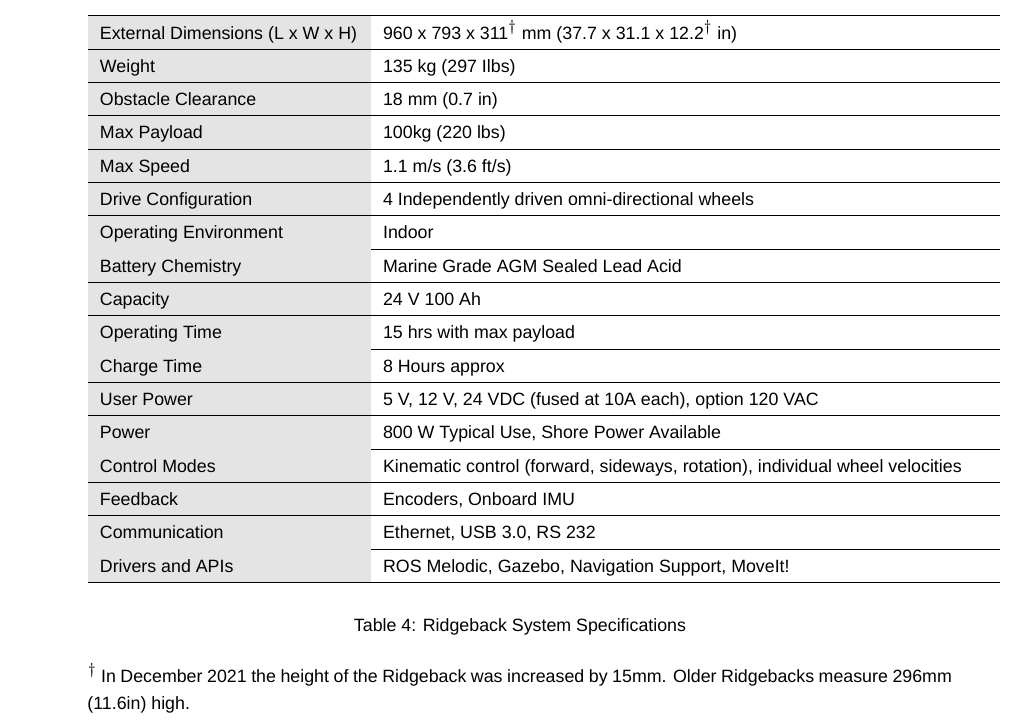
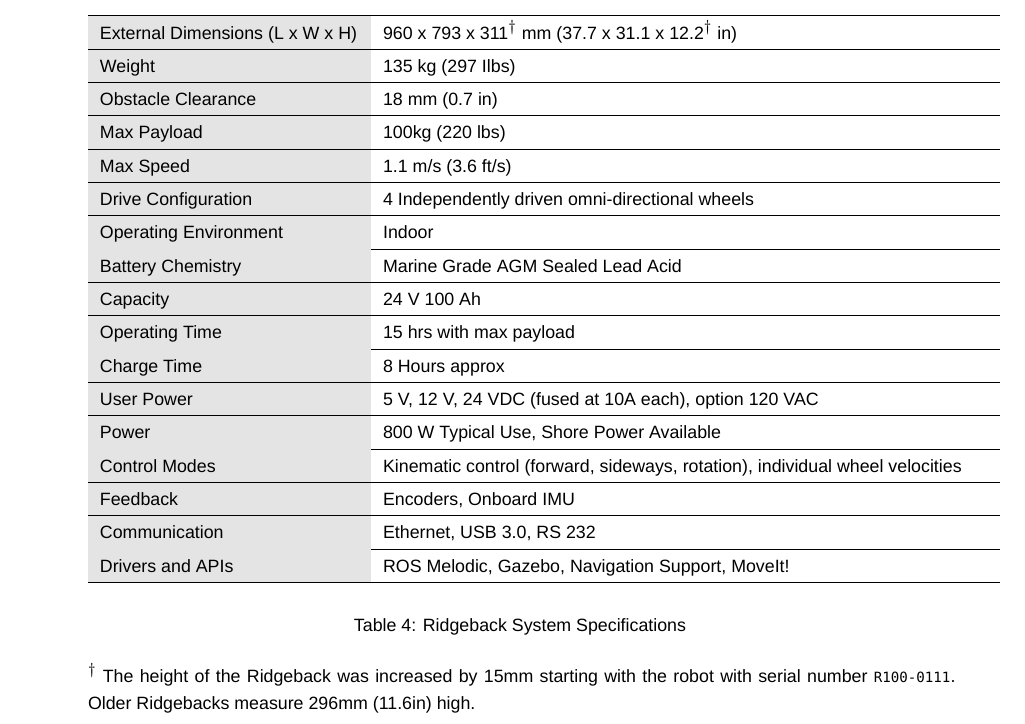
Before and after one commit to ridgeback/ridgeback-user-manual, a LaTeX document (ridgeback_usermanual.tex): part of page 10 of 22, cut so that both start at the same text. Compiled offline with XeLaTeX; a missing font is replaced by an installed copy or a similar font.

Commit message:
Added the serial number where the riser height change will take place.

```diff
--- a/ridgeback_usermanual.tex
+++ b/ridgeback_usermanual.tex
@@ -231,7 +231,8 @@
 \label{systemspecs}
 \end{table}
 
-$^\dagger$ In December 2021 the height of the Ridgeback was increased by 15mm.  Older Ridgebacks measure 296mm (11.6in) high.
+$^\dagger$ The height of the Ridgeback was increased by 15mm starting with the robot with serial number \lstinline{R100-0111}.
+Older Ridgebacks measure 296mm (11.6in) high.
 
 \egroup
 
```
